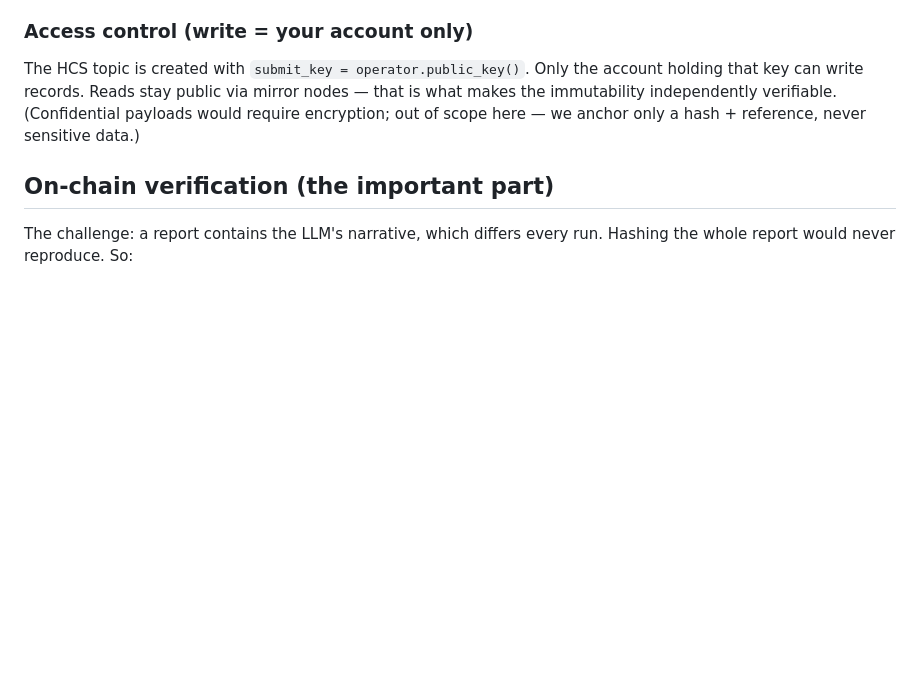
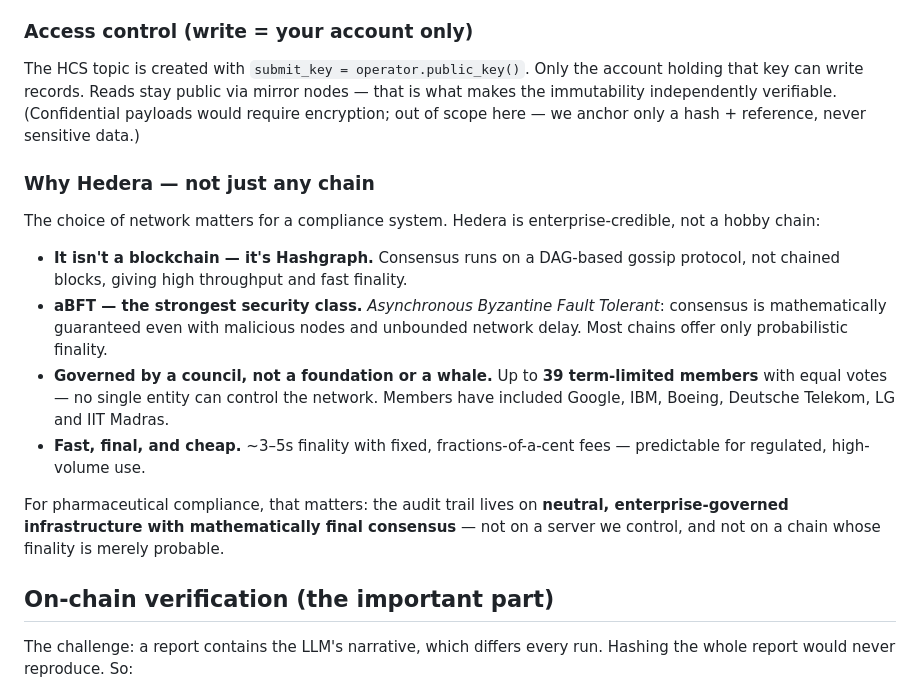
Before and after one commit to hallzyx/pharmatrace-ai, a Markdown page: ARCHITECTURE.md, the part around the change. GitHub-like rendering; blank space fills up the shorter version.

Commit message:
docs: explain why Hedera (Hashgraph, aBFT, enterprise council) and add pitch line

```diff
--- a/ARCHITECTURE.md
+++ b/ARCHITECTURE.md
@@ -108,6 +108,26 @@ holding that key can write records. Reads stay public via mirror nodes — that
 makes the immutability independently verifiable. (Confidential payloads would require
 encryption; out of scope here — we anchor only a hash + reference, never sensitive data.)
 
+### Why Hedera — not just any chain
+
+The choice of network matters for a compliance system. Hedera is enterprise-credible, not
+a hobby chain:
+
+- **It isn't a blockchain — it's Hashgraph.** Consensus runs on a DAG-based gossip protocol,
+  not chained blocks, giving high throughput and fast finality.
+- **aBFT — the strongest security class.** *Asynchronous Byzantine Fault Tolerant*: consensus
+  is mathematically guaranteed even with malicious nodes and unbounded network delay. Most
+  chains offer only probabilistic finality.
+- **Governed by a council, not a foundation or a whale.** Up to **39 term-limited members**
+  with equal votes — no single entity can control the network. Members have included Google,
+  IBM, Boeing, Deutsche Telekom, LG and IIT Madras.
+- **Fast, final, and cheap.** ~3–5s finality with fixed, fractions-of-a-cent fees —
+  predictable for regulated, high-volume use.
+
+For pharmaceutical compliance, that matters: the audit trail lives on **neutral,
+enterprise-governed infrastructure with mathematically final consensus** — not on a server
+we control, and not on a chain whose finality is merely probable.
+
 ## On-chain verification (the important part)
 
 The challenge: a report contains the LLM's narrative, which differs every run. Hashing
```
Also changed, not shown: DEMO.md (+1 -0 lines).
